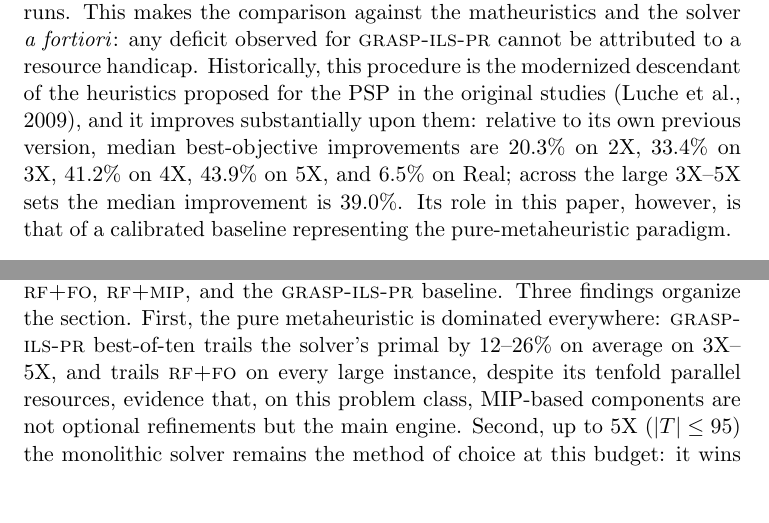
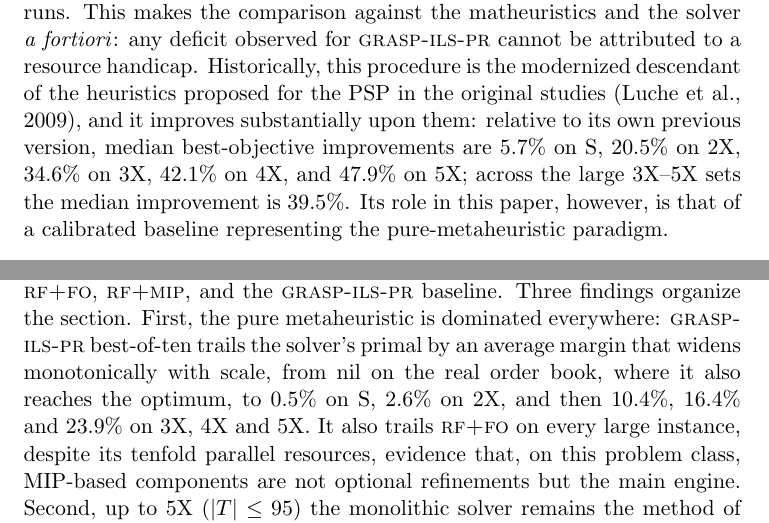
Before and after one commit to daleluche/Treibacher, a LaTeX document (paper/main_localtest.tex, which reads paper/sections/experiments.tex, paper/sections/metaheuristic.tex): two parts of pages 13 and 17 of 32, joined at a grey line, cut so that both start at the same text, the shorter picture padded with empty space. Compiled offline with pdfLaTeX.

Commit message:
chore(paper): update ILS baseline figures after path-relinking accounting fix

```diff
--- a/paper/sections/experiments.tex
+++ b/paper/sections/experiments.tex
@@ -165,7 +165,10 @@ Table~\ref{tab:main3600} reports, for all 60 instances at
 3{,}600~s, the cold-started solver, \RFFO{}, \RFMIP{}, and the
 \ILS{} baseline. Three findings organize the section. First, the
 pure metaheuristic is dominated everywhere: \ILS{} best-of-ten trails
-the solver's primal by 12--26\% on average on 3X--5X, and trails
+the solver's primal by an average margin that widens monotonically
+with scale, from nil on the real order book, where it also reaches
+the optimum, to 0.5\% on S, 2.6\% on 2X, and then 10.4\%, 16.4\%
+and 23.9\% on 3X, 4X and 5X. It also trails
 \RFFO{} on every large instance, despite its tenfold parallel
 resources, evidence that, on this problem class, MIP-based
 components are not optional refinements but the main engine.
--- a/paper/sections/metaheuristic.tex
+++ b/paper/sections/metaheuristic.tex
@@ -47,7 +47,7 @@ be attributed to a resource handicap. Historically, this procedure
 is the modernized descendant of the heuristics proposed for the PSP
 in the original studies \citep{luche2009combining}, and it improves substantially upon them:
 relative to its own previous version, median best-objective
-improvements are 20.3\% on 2X, 33.4\% on 3X, 41.2\% on 4X,
-43.9\% on 5X, and 6.5\% on Real; across the large 3X--5X sets the
-median improvement is 39.0\%. Its role in this paper, however, is that of a
+improvements are 5.7\% on S, 20.5\% on 2X, 34.6\% on 3X, 42.1\% on 4X,
+and 47.9\% on 5X; across the large 3X--5X sets the
+median improvement is 39.5\%. Its role in this paper, however, is that of a
 calibrated baseline representing the pure-metaheuristic paradigm.
```
Also changed, not shown: paper/submission/sections/experiments.tex (+4 -1 lines), paper/submission/sections/metaheuristic.tex (+3 -3 lines), paper/submission/main.pdf.
